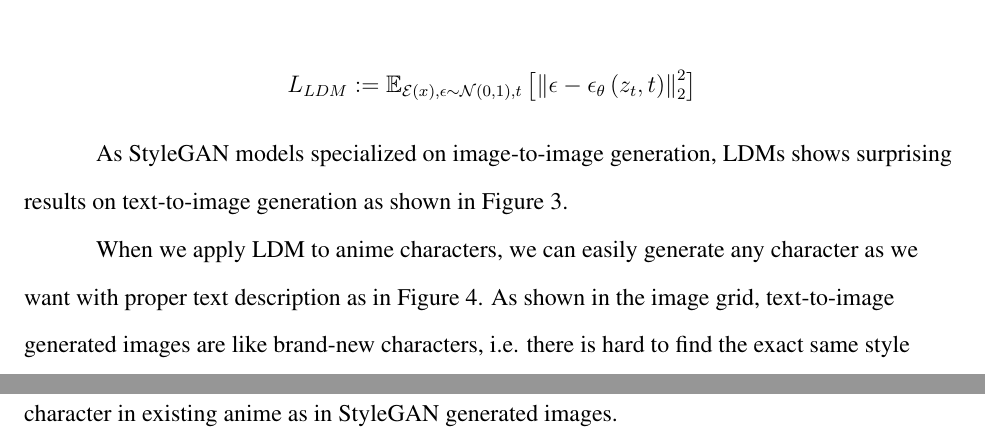
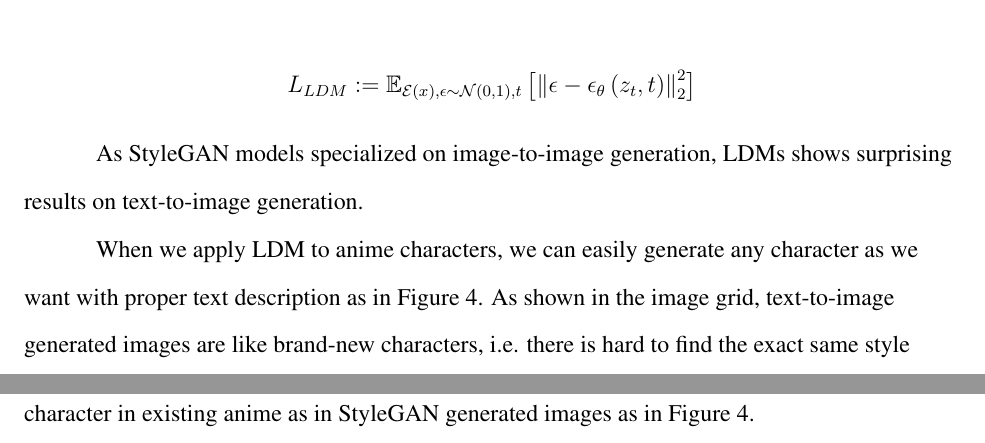
Before and after one commit to EYH0602/anime-generation, a LaTeX document (main.tex, which reads src/background.tex): two parts of pages 3 and 4 of 14 before the commit and two parts of pages 3 and 4 of 15 after it, joined at a grey line, cut so that both start at the same text. Compiled offline with pdfLaTeX.

Commit message:
change LDM1 picture since not related to anime

```diff
--- a/src/background.tex
+++ b/src/background.tex
@@ -59,8 +59,8 @@
 $$
 
 As StyleGAN models specialized on image-to-image generation,
-LDMs shows surprising results on text-to-image generation as shown in Figure 3.
-\begin{figure}[]
+LDMs shows surprising results on text-to-image generation.
+\begin{figure}[h]
     \includegraphics[width=\textwidth]{img/LDM-1.png}
     \caption{
         Latent Diffusion Models:
@@ -73,5 +73,4 @@
 we can easily generate any character as we want with proper text description as in Figure 4.
 As shown in the image grid,
 text-to-image generated images are like brand-new characters,
-i.e. there is hard to find the exact same style character in existing anime as in StyleGAN generated images.
-\begin{figure}[h]
+i.e. there is hard to find the exact same style character in existing anime as in StyleGAN generated images as in Figure 4.
```
Also changed, not shown: src/background.tex (5 more changed lines).
